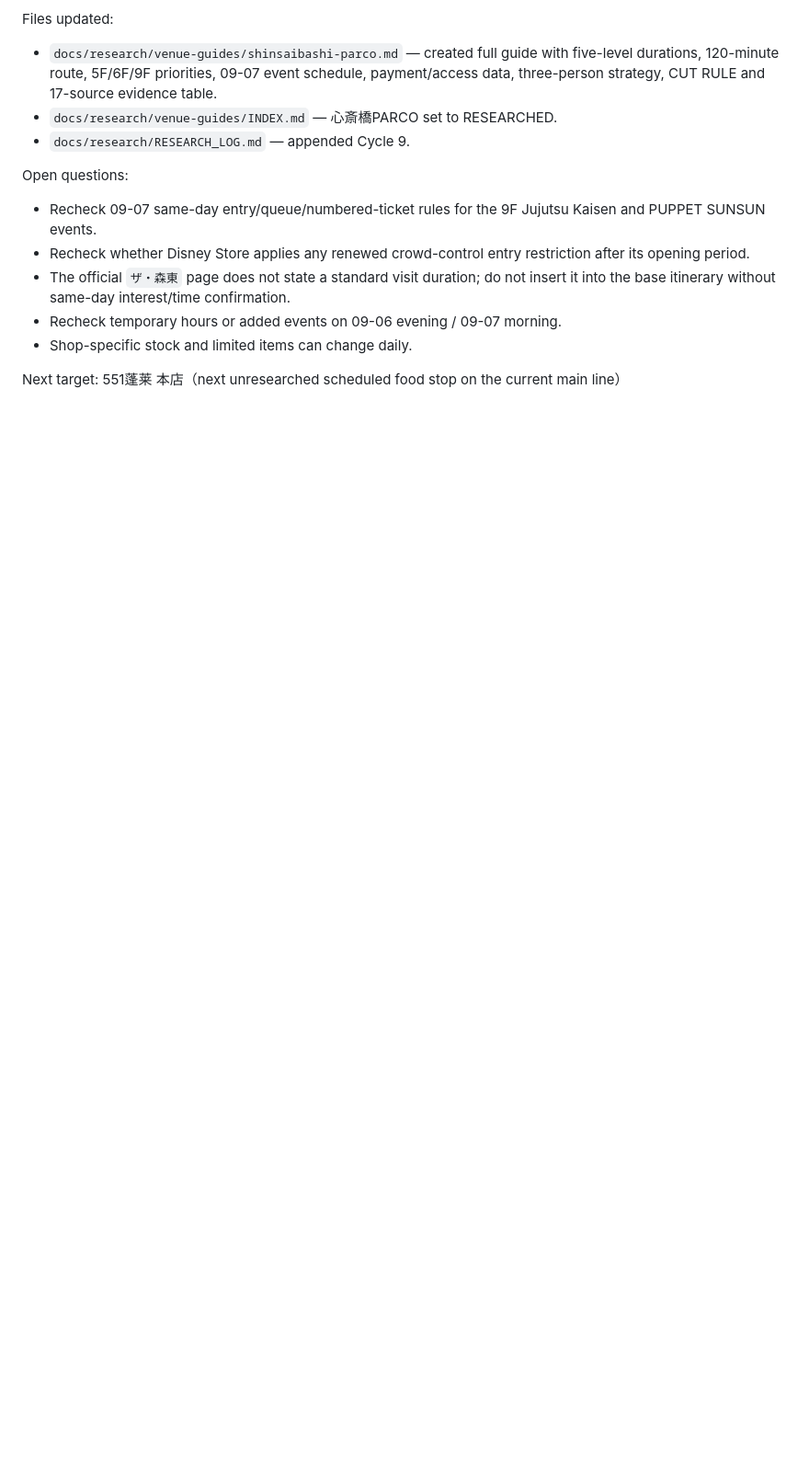
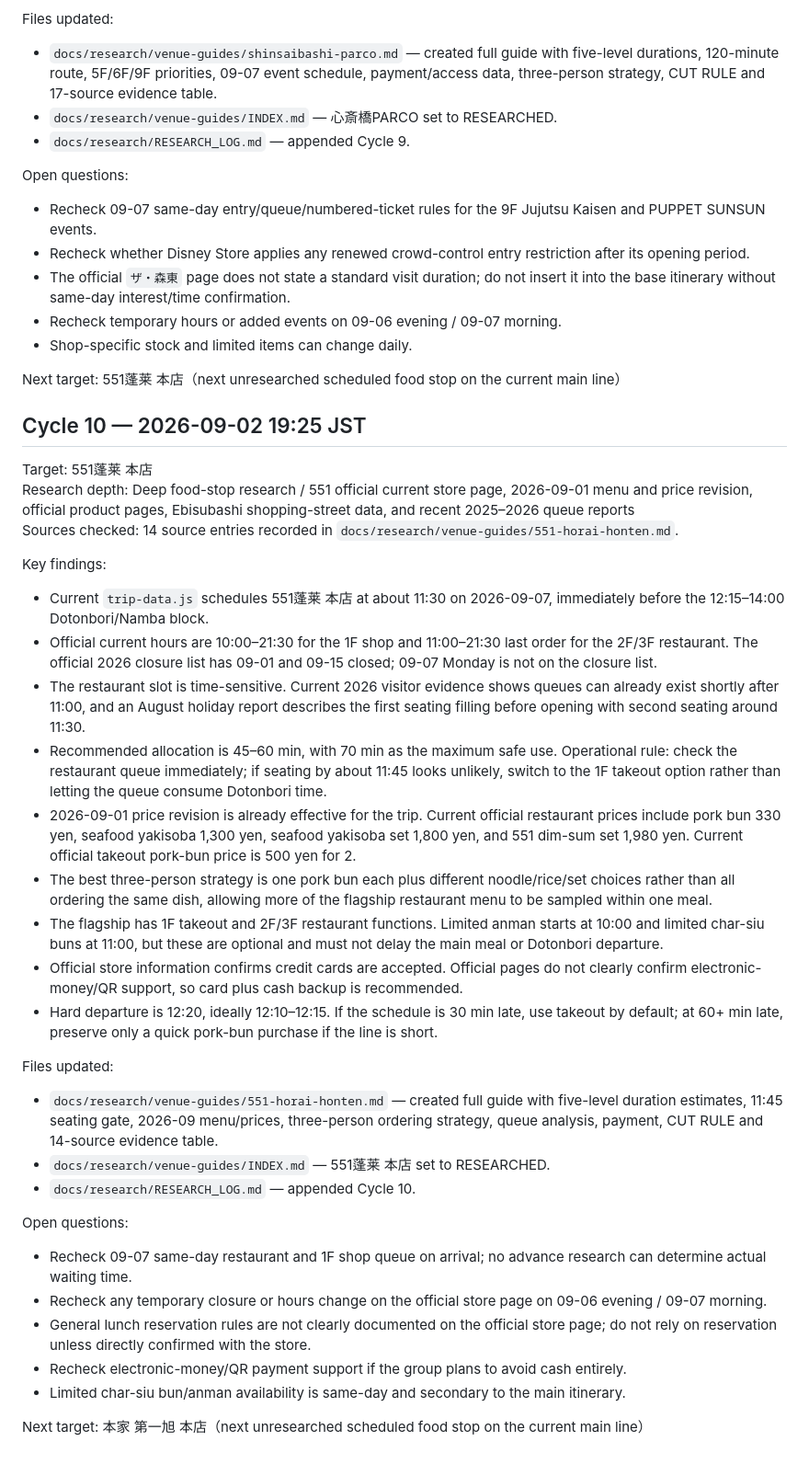
Before and after one commit to tomoponz/kyoto-osaka-trip-2026, a Markdown page: docs/research/RESEARCH_LOG.md, the part around the change. Shown at 92% size. Rendered like a GitHub page; blank space fills up the shorter version.

Commit message:
Log 551 Horai Honten research cycle

```diff
--- a/docs/research/RESEARCH_LOG.md
+++ b/docs/research/RESEARCH_LOG.md
@@ -303,3 +303,34 @@ Open questions:
 - Shop-specific stock and limited items can change daily.
 
 Next target: 551蓬莱 本店（next unresearched scheduled food stop on the current main line）
+
+## Cycle 10 — 2026-09-02 19:25 JST
+
+Target: 551蓬莱 本店
+Research depth: Deep food-stop research / 551 official current store page, 2026-09-01 menu and price revision, official product pages, Ebisubashi shopping-street data, and recent 2025–2026 queue reports
+Sources checked: 14 source entries recorded in `docs/research/venue-guides/551-horai-honten.md`.
+
+Key findings:
+- Current `trip-data.js` schedules 551蓬莱 本店 at about 11:30 on 2026-09-07, immediately before the 12:15–14:00 Dotonbori/Namba block.
+- Official current hours are 10:00–21:30 for the 1F shop and 11:00–21:30 last order for the 2F/3F restaurant. The official 2026 closure list has 09-01 and 09-15 closed; 09-07 Monday is not on the closure list.
+- The restaurant slot is time-sensitive. Current 2026 visitor evidence shows queues can already exist shortly after 11:00, and an August holiday report describes the first seating filling before opening with second seating around 11:30.
+- Recommended allocation is 45–60 min, with 70 min as the maximum safe use. Operational rule: check the restaurant queue immediately; if seating by about 11:45 looks unlikely, switch to the 1F takeout option rather than letting the queue consume Dotonbori time.
+- 2026-09-01 price revision is already effective for the trip. Current official restaurant prices include pork bun 330 yen, seafood yakisoba 1,300 yen, seafood yakisoba set 1,800 yen, and 551 dim-sum set 1,980 yen. Current official takeout pork-bun price is 500 yen for 2.
+- The best three-person strategy is one pork bun each plus different noodle/rice/set choices rather than all ordering the same dish, allowing more of the flagship restaurant menu to be sampled within one meal.
+- The flagship has 1F takeout and 2F/3F restaurant functions. Limited anman starts at 10:00 and limited char-siu buns at 11:00, but these are optional and must not delay the main meal or Dotonbori departure.
+- Official store information confirms credit cards are accepted. Official pages do not clearly confirm electronic-money/QR support, so card plus cash backup is recommended.
+- Hard departure is 12:20, ideally 12:10–12:15. If the schedule is 30 min late, use takeout by default; at 60+ min late, preserve only a quick pork-bun purchase if the line is short.
+
+Files updated:
+- `docs/research/venue-guides/551-horai-honten.md` — created full guide with five-level duration estimates, 11:45 seating gate, 2026-09 menu/prices, three-person ordering strategy, queue analysis, payment, CUT RULE and 14-source evidence table.
+- `docs/research/venue-guides/INDEX.md` — 551蓬莱 本店 set to RESEARCHED.
+- `docs/research/RESEARCH_LOG.md` — appended Cycle 10.
+
+Open questions:
+- Recheck 09-07 same-day restaurant and 1F shop queue on arrival; no advance research can determine actual waiting time.
+- Recheck any temporary closure or hours change on the official store page on 09-06 evening / 09-07 morning.
+- General lunch reservation rules are not clearly documented on the official store page; do not rely on reservation unless directly confirmed with the store.
+- Recheck electronic-money/QR payment support if the group plans to avoid cash entirely.
+- Limited char-siu bun/anman availability is same-day and secondary to the main itinerary.
+
+Next target: 本家 第一旭 本店（next unresearched scheduled food stop on the current main line）
```
